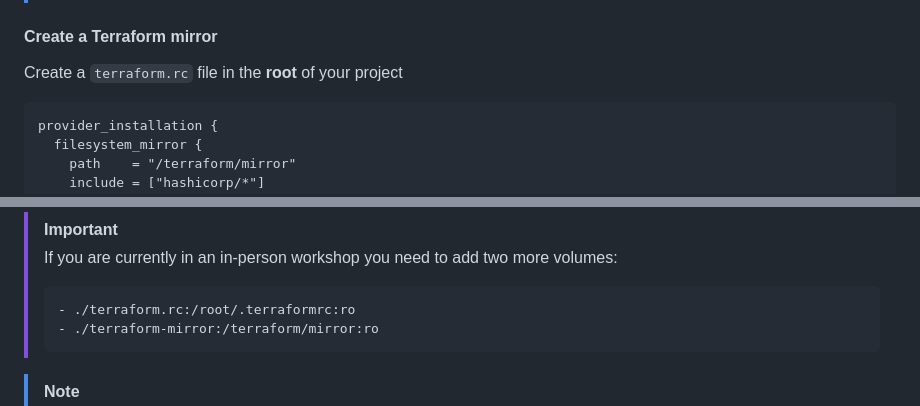
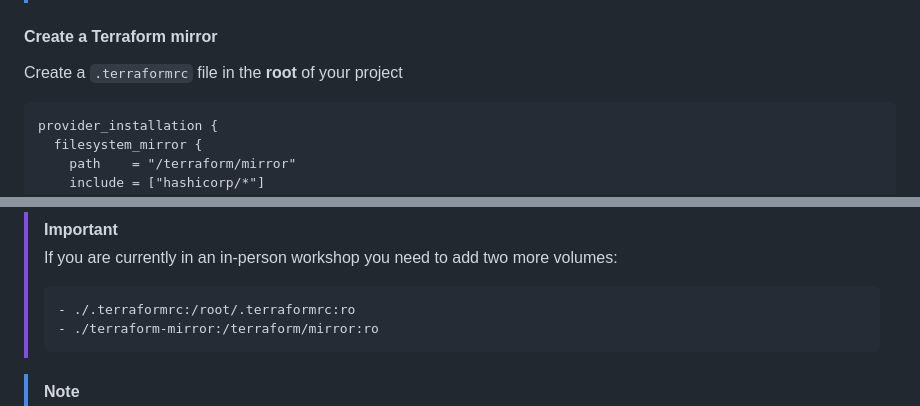
Before and after one commit to daemon-labs-io/docker-terraform-aws, a Markdown page: README.md, 2 parts joined by grey strips. GitHub-like rendering; folded sections open.

````diff
--- a/README.md
+++ b/README.md
@@ -78,7 +78,7 @@ docker images
 
 #### Create a Terraform mirror
 
-Create a `terraform.rc` file in the **root** of your project
+Create a `.terraformrc` file in the **root** of your project
 
 ```
 provider_installation {
@@ -209,7 +209,7 @@ terraform:
 > [!IMPORTANT]
 > If you are currently in an in-person workshop you need to add two more volumes:
 > ```yaml
-> - ./terraform.rc:/root/.terraformrc:ro
+> - ./.terraformrc:/root/.terraformrc:ro
 > - ./terraform-mirror:/terraform/mirror:ro
 > ```
 
````
